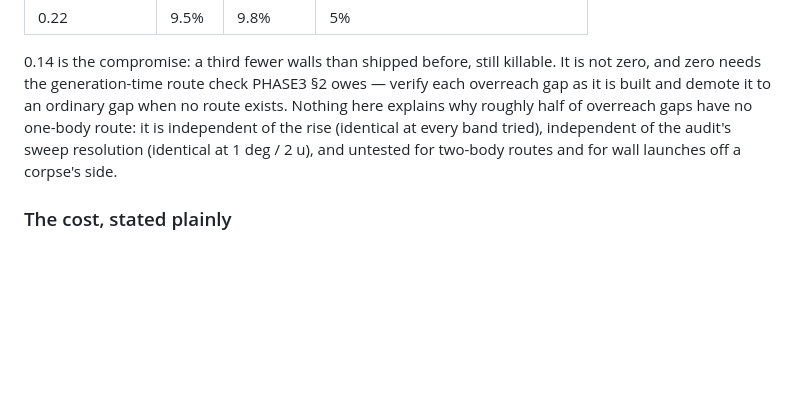
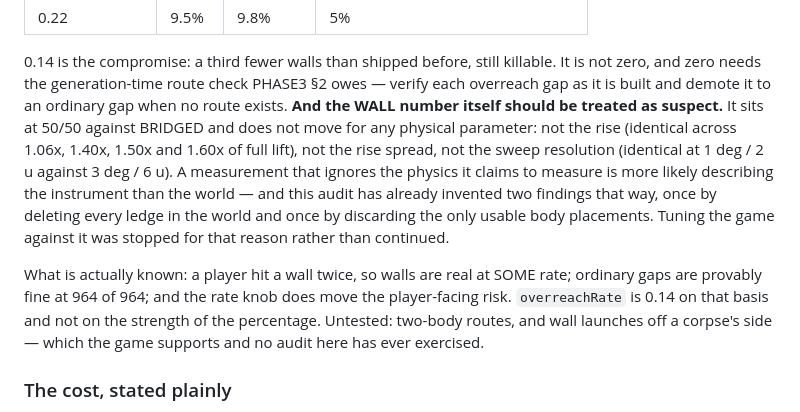
Before and after one commit to aliexpressgood585/reverb, a Markdown page: cairn/BALANCE.md, the part around the change. Drawn GitHub-style; blank space fills up the shorter version.

Commit message:
BALANCE: the dead-end rate is suspect, and say so
The WALL figure sits at 50/50 against BRIDGED and does not move for any physical
parameter — not the rise across four bands from 1.06x to 1.60x of full lift, not
the spread, not the sweep resolution at 1 deg / 2 u against 3 deg / 6 u. A
measurement that ignores the physics it claims to measure is more likely
describing the instrument, and this audit has already invented two findings that
way: once by cleaning up with regenerateAbove(-1e9) and deleting every ledge in
the world, once by sorting body placements so the only usable ones were
discarded.

So tuning against it was stopped rather than continued. What is actually known
stands: a player hit a wall twice so walls are real at some rate, ordinary gaps
are fine at 964 of 964, and the rate knob moves player-facing risk. overreachRate
is 0.14 on that basis, not on the strength of a percentage. Two-body routes and
wall launches off a corpse's side remain untested, and the game supports the
latter.

Co-Authored-By: Claude Fable 5 <noreply@anthropic.com>
Claude-Session: https://claude.ai/code/session_01256zBoc82CmgJtWLxPouT7

```diff
--- a/cairn/BALANCE.md
+++ b/cairn/BALANCE.md
@@ -333,10 +333,21 @@ impossible" and "the game has a ceiling" cannot both be had from this mechanism.
 0.14 is the compromise: a third fewer walls than shipped before, still killable.
 It is not zero, and zero needs the generation-time route check PHASE3 §2 owes —
 verify each overreach gap as it is built and demote it to an ordinary gap when no
-route exists. Nothing here explains why roughly half of overreach gaps have no
-one-body route: it is independent of the rise (identical at every band tried),
-independent of the audit's sweep resolution (identical at 1 deg / 2 u), and
-untested for two-body routes and for wall launches off a corpse's side.
+route exists. **And the WALL number itself should be treated as suspect.** It sits at
+50/50 against BRIDGED and does not move for any physical parameter: not the rise
+(identical across 1.06x, 1.40x, 1.50x and 1.60x of full lift), not the rise
+spread, not the sweep resolution (identical at 1 deg / 2 u against 3 deg / 6 u).
+A measurement that ignores the physics it claims to measure is more likely
+describing the instrument than the world — and this audit has already invented
+two findings that way, once by deleting every ledge in the world and once by
+discarding the only usable body placements. Tuning the game against it was
+stopped for that reason rather than continued.
+
+What is actually known: a player hit a wall twice, so walls are real at SOME
+rate; ordinary gaps are provably fine at 964 of 964; and the rate knob does move
+the player-facing risk. `overreachRate` is 0.14 on that basis and not on the
+strength of the percentage. Untested: two-body routes, and wall launches off a
+corpse's side — which the game supports and no audit here has ever exercised.
 
 ### The cost, stated plainly
 
```
